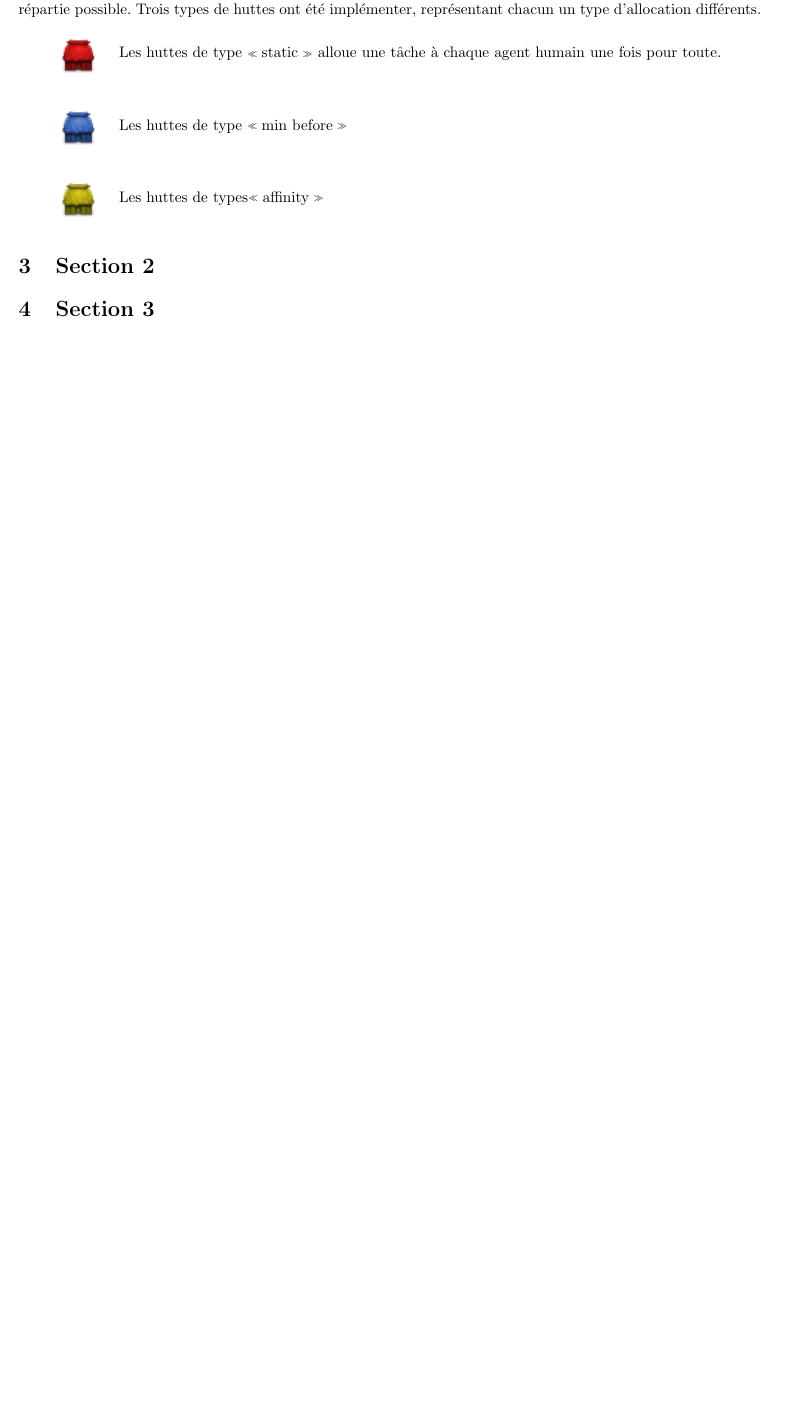
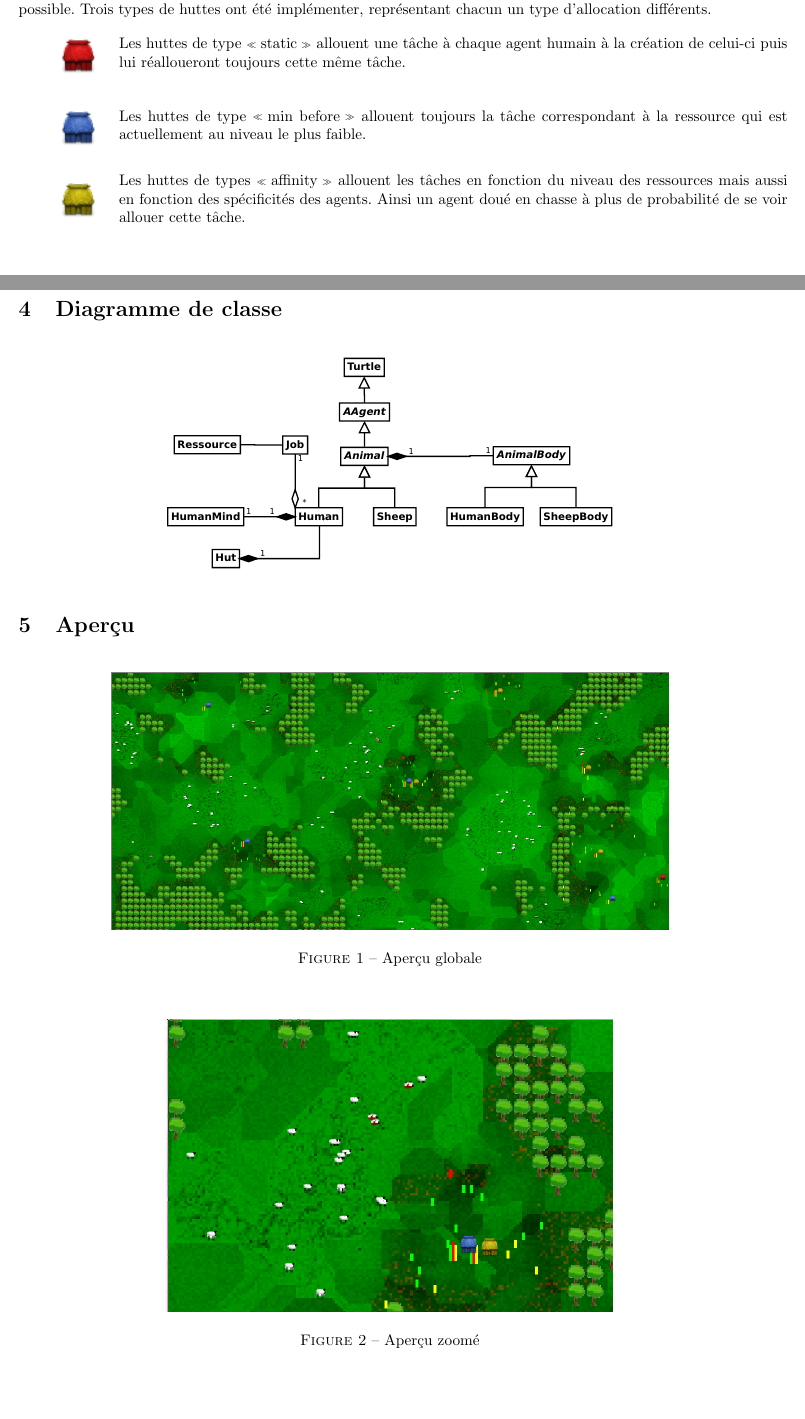
Before and after one commit to FishFinger/MASTA, a LaTeX document (rapport/main.tex, which reads rapport/content.tex): part of the page before the commit and two parts of pages 1 and 2 of 3 after it, the two joined at a grey line, cut so that both start at the same text, the shorter picture padded with empty space. Compiled offline with pdfLaTeX.

Commit message:
update rapport

```diff
--- a/rapport/content.tex
+++ b/rapport/content.tex
@@ -16,5 +27,6 @@ Les huttes jouent un rôle crucial dans masta. Elles organisent la
-répartition des tâches entre les agents \og{}humains\fg{}. Le but pour
-chaque hutte est de récolter le maximum de ressources possibles de la
+Les huttes jouent un rôle crucial dans Masta. Elles organisent la
+répartition des tâches entre les agents humains. Le but pour
+chaque hutte est de récolter le maximum de ressources possibles de
 façon la mieux répartie possible. Trois types de huttes ont été
 implémenter, représentant chacun un type d'allocation différents.
 
@@ -26,8 +38,8 @@ implémenter, représentant chacun un type d'allocation différents.
   \end{figure}
 \end{minipage}
 \begin{minipage}[H]{0.9\linewidth}
-  Les huttes de type \og{}static\fg{} alloue une tâche à chaque agent
-  humain une fois pour toute.
+  Les huttes de type \og{}static\fg{} allouent une tâche à chaque agent
+  humain à la création de celui-ci puis lui réalloueront toujours cette même tâche.
 \end{minipage}
 
 \begin{minipage}[H]{0.1\linewidth}
@@ -38,7 +50,8 @@ implémenter, représentant chacun un type d'allocation différents.
   \end{figure}
 \end{minipage}
 \begin{minipage}[H]{0.9\linewidth}
-  Les huttes de type \og{}min before\fg{}
+  Les huttes de type \og{}min before\fg{} allouent toujours la tâche
+  correspondant à la ressource qui est actuellement au niveau le plus faible.
 \end{minipage}
 
 \begin{minipage}[H]{0.1\linewidth}
@@ -49,9 +62,46 @@ implémenter, représentant chacun un type d'allocation différents.
   \end{figure}
 \end{minipage}
 \begin{minipage}[H]{0.9\linewidth}
-  Les huttes de types\og{}affinity\fg{}
+  Les huttes de types \og{}affinity\fg{} allouent les tâches en
+  fonction du niveau des ressources mais aussi en fonction des
+  spécificités des agents. Ainsi un agent doué en chasse à plus de
+  probabilité de se voir allouer cette tâche.
 \end{minipage}
 
+\section{Diagramme de classe}
+  \begin{figure}[H]
+    \begin{center}
+      \includegraphics[width=0.6\textwidth]{./diags/uml}
+    \end{center}
+  \end{figure}
+\section{Aperçu}
 
-\section{Section 2}
-\section{Section 3}
+  \begin{figure}[H]
+    \begin{center}
+      \includegraphics[width=0.75\textwidth]{./img/monde1}
+      \caption{Aperçu globale}
+    \end{center}
+  \end{figure}
+
+  \begin{figure}[H]
+    \begin{center}
+      \includegraphics[width=0.6\textwidth]{./img/monde2}
+      \caption{Aperçu zoomé}
+    \end{center}
+  \end{figure}
+
+\section{Résultats}
+
+  \begin{figure}[H]
+    \begin{center}
+      \includegraphics[width=0.6\textwidth]{./img/graph_ressources}
+      \caption{Quantité de ressources récoltés par type de huttes en
+    fonction du temps}
+      \label{fig:resultat}
+    \end{center}
+  \end{figure}
+
+  Le graphique de la figure \vref{fig:resultat} représente la somme des quantités
+  de la ressource de niveau minimal de chaque hutte pour chaque type
+  de hutte en fonction du temps. Nous pouvons constater que les huttes
+  de types \og{}affinity\fg{} (ici en vert) s'en sorte mieux, à long
```
Also changed, not shown: rapport/diags/uml.pdf (added), rapport/img/graph_ressources.png (added), rapport/img/monde1.png (added), rapport/img/monde2.png (added), rapport/content.tex (45 more changed lines), 1 other file.
